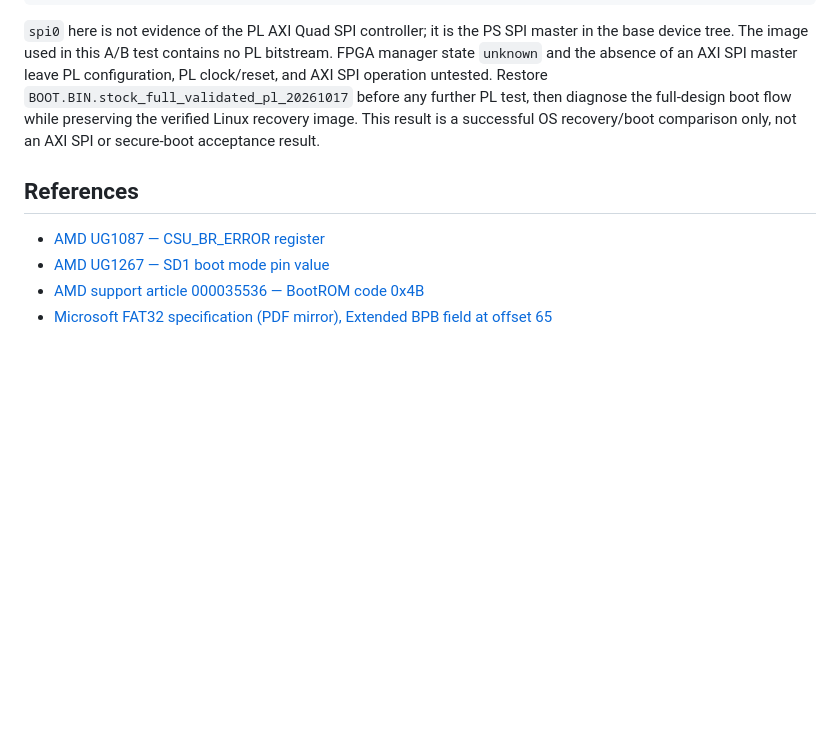
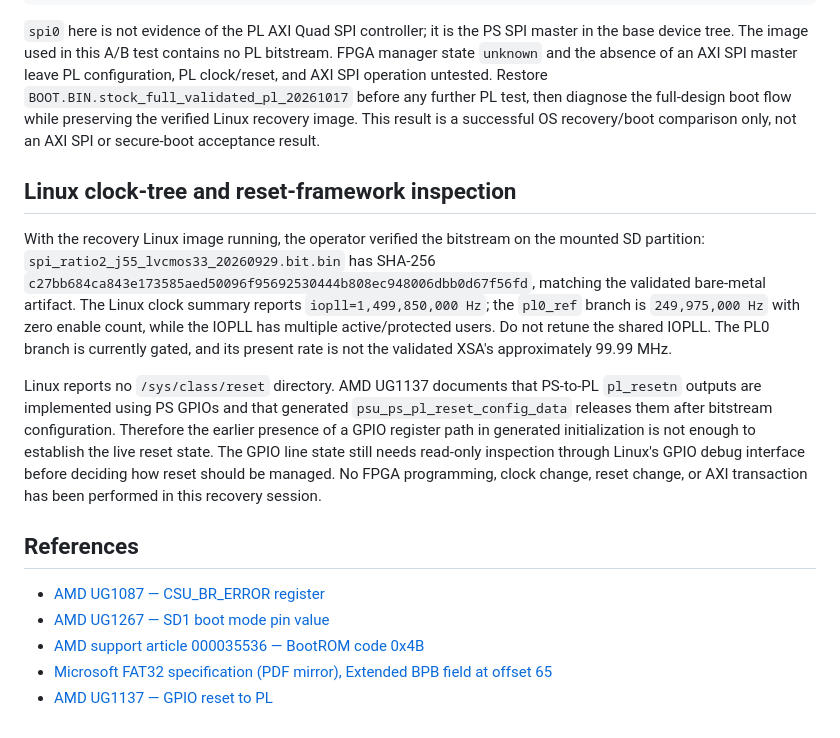
Before and after one commit to jbc0510/spi-soc-research, a Markdown page: results/task2g_card_bootrom_diagnostic_20261017/README.md, the part around the change. Drawn GitHub-style; blank space fills up the shorter version.

Commit message:
Record ZCU102 PL clock and reset findings

```diff
--- a/results/task2g_card_bootrom_diagnostic_20261017/README.md
+++ b/results/task2g_card_bootrom_diagnostic_20261017/README.md
@@ -92,9 +92,16 @@ spi0
 
 `spi0` here is not evidence of the PL AXI Quad SPI controller; it is the PS SPI master in the base device tree. The image used in this A/B test contains no PL bitstream. FPGA manager state `unknown` and the absence of an AXI SPI master leave PL configuration, PL clock/reset, and AXI SPI operation untested. Restore `BOOT.BIN.stock_full_validated_pl_20261017` before any further PL test, then diagnose the full-design boot flow while preserving the verified Linux recovery image. This result is a successful OS recovery/boot comparison only, not an AXI SPI or secure-boot acceptance result.
 
+## Linux clock-tree and reset-framework inspection
+
+With the recovery Linux image running, the operator verified the bitstream on the mounted SD partition: `spi_ratio2_j55_lvcmos33_20260929.bit.bin` has SHA-256 `c27bb684ca843e173585aed50096f95692530444b808ec948006dbb0d67f56fd`, matching the validated bare-metal artifact. The Linux clock summary reports `iopll=1,499,850,000 Hz`; the `pl0_ref` branch is `249,975,000 Hz` with zero enable count, while the IOPLL has multiple active/protected users. Do not retune the shared IOPLL. The PL0 branch is currently gated, and its present rate is not the validated XSA's approximately 99.99 MHz.
+
+Linux reports no `/sys/class/reset` directory. AMD UG1137 documents that PS-to-PL `pl_resetn` outputs are implemented using PS GPIOs and that generated `psu_ps_pl_reset_config_data` releases them after bitstream configuration. Therefore the earlier presence of a GPIO register path in generated initialization is not enough to establish the live reset state. The GPIO line state still needs read-only inspection through Linux's GPIO debug interface before deciding how reset should be managed. No FPGA programming, clock change, reset change, or AXI transaction has been performed in this recovery session.
+
 ## References
 
 - [AMD UG1087 — CSU_BR_ERROR register](https://docs.amd.com/r/en-US/ug1087-zynq-ultrascale-registers/CSU_BR_ERROR-PMU_GLOBAL-Register?contentId=GlaVzNfJeAhgKU8ebnisfQ)
 - [AMD UG1267 — SD1 boot mode pin value](https://docs.amd.com/api/khub/documents/g76en4BfB6qIp2gHDRkQxg/content)
 - [AMD support article 000035536 — BootROM code 0x4B](https://adaptivesupport.amd.com/s/article/000035536?language=en_US)
 - [Microsoft FAT32 specification (PDF mirror), Extended BPB field at offset 65](https://www.scs.stanford.edu/~zyedidia/docs/_other/fat.pdf)
+- [AMD UG1137 — GPIO reset to PL](https://docs.amd.com/r/2024.2-English/ug1137-zynq-ultrascale-mpsoc-swdev/GPIO-Reset-to-PL)
```
